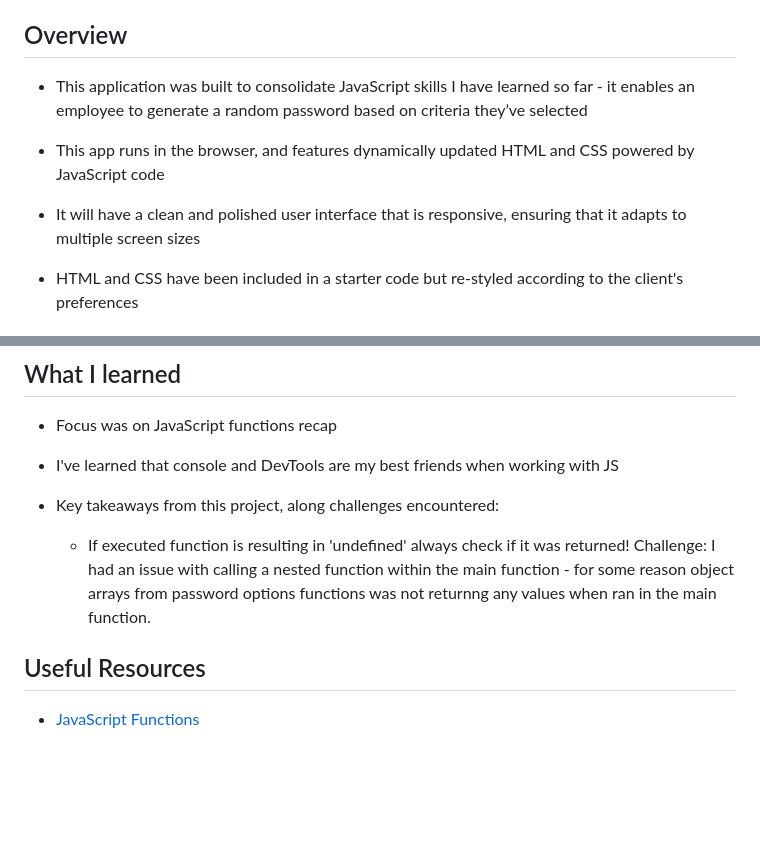
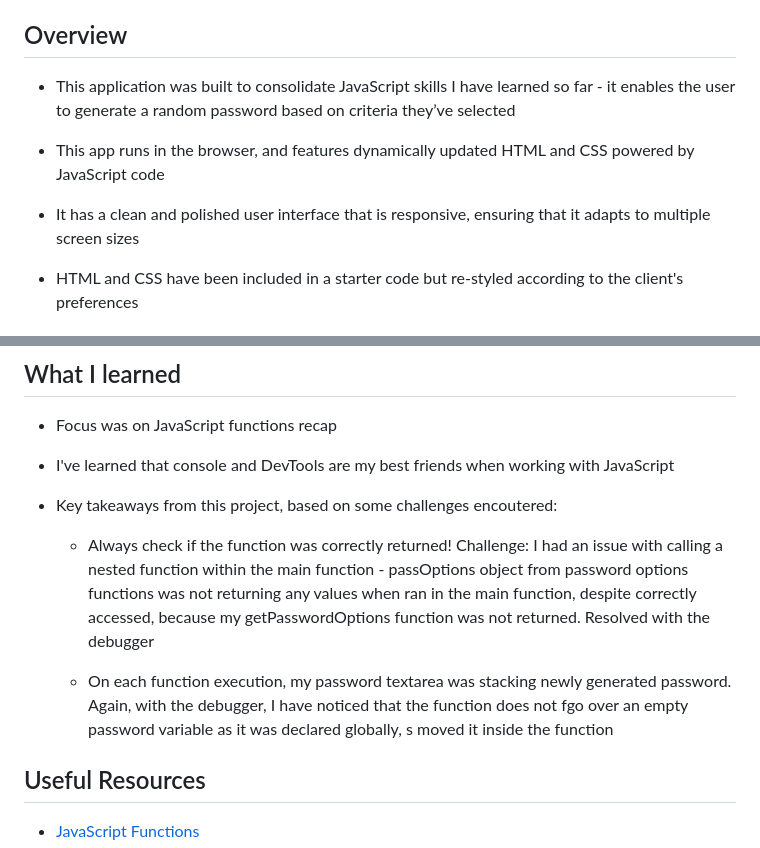
Before and after one commit to cyberrie/Password-Generator, a Markdown page: README.md, 2 parts joined by grey strips. GitHub-like rendering; blank space fills up the shorter version.

Commit message:
readme grammar corrected and takeaway one parag added

```diff
--- a/README.md
+++ b/README.md
@@ -15,11 +15,11 @@
 
 ## Overview
 
-- This application was built to consolidate JavaScript skills I have learned so far - it enables an employee to generate a random password based on criteria they’ve selected
+- This application was built to consolidate JavaScript skills I have learned so far - it enables the user to generate a random password based on criteria they’ve selected
 
 - This app runs in the browser, and features dynamically updated HTML and CSS powered by JavaScript code
 
-- It will have a clean and polished user interface that is responsive, ensuring that it adapts to multiple screen sizes
+- It has a clean and polished user interface that is responsive, ensuring that it adapts to multiple screen sizes
 
 - HTML and CSS have been included in a starter code but re-styled according to the client's preferences
 
@@ -73,11 +73,13 @@ The following animation shows my web aplication's appearance:
 
 - Focus was on JavaScript functions recap
 
-- I've learned that console and DevTools are my best friends when working with JS
+- I've learned that console and DevTools are my best friends when working with JavaScript
 
-- Key takeaways from this project, along challenges encountered:
+- Key takeaways from this project, based on some challenges encoutered:
 
-  - If executed function is resulting in 'undefined' always check if it was returned! Challenge: I had an issue with calling a nested function within the main function - for some reason object arrays from password options functions was not returnng any values when ran in the main function.
+  - Always check if the function was correctly returned! Challenge: I had an issue with calling a nested function within the main function - passOptions object from password options functions was not returning any values when ran in the main function, despite correctly accessed, because my getPasswordOptions function was not returned. Resolved with the debugger
+
+  - On each function execution, my password textarea was stacking newly generated password. Again, with the debugger, I have noticed that the function does not fgo over an empty password variable as it was declared globally, s moved it inside the function
 
 ## Useful Resources
 
```
